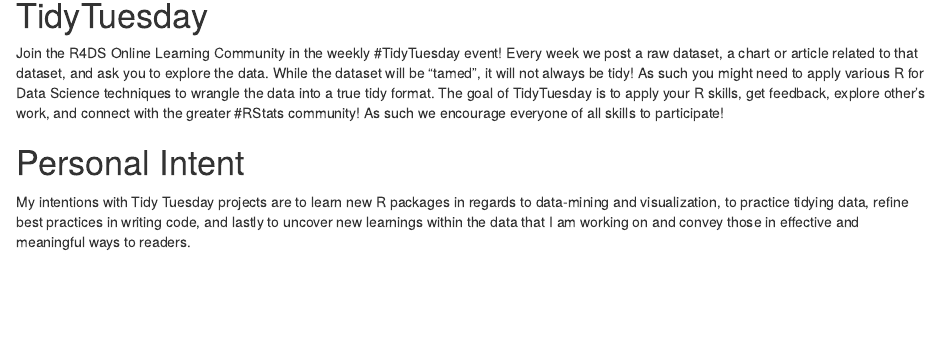
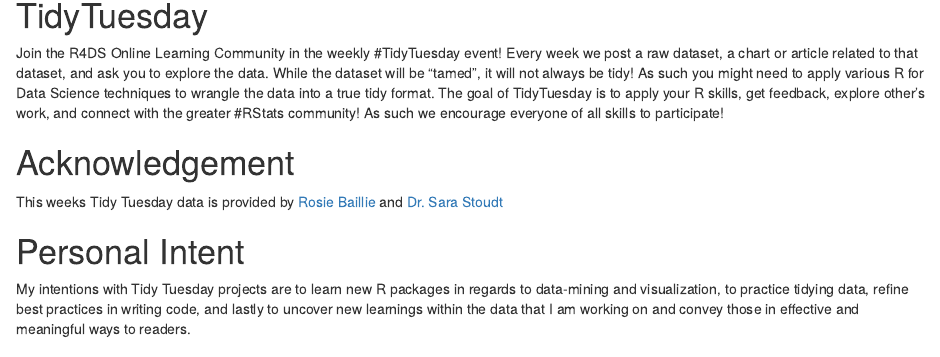
Before and after one commit to nickgyoung/personal-website, an R Markdown document (content/post/2020_09_29_tidy_tuesday.Rmd): the page in a window 1100 px wide, from 200 px down. Rendered offline with R 4.5, knitr and Pandoc, with nearby package versions; some code elsewhere in the file could not run offline.

Commit message:
Added acknowledgement section

```diff
--- a/content/post/2020_09_29_tidy_tuesday.Rmd
+++ b/content/post/2020_09_29_tidy_tuesday.Rmd
@@ -14,6 +14,9 @@
 While the dataset will be “tamed”, it will not always be tidy! As such you might need to apply various R for Data Science techniques to wrangle the data into a true tidy format.
 The goal of TidyTuesday is to apply your R skills, get feedback, explore other’s work, and connect with the greater #RStats community!
 As such we encourage everyone of all skills to participate!
+
+# Acknowledgement
+This weeks Tidy Tuesday data is provided by [Rosie Baillie](https://twitter.com/Rosie_Baillie_) and [Dr. Sara Stoudt](https://twitter.com/sastoudt)
 
 # Personal Intent
 My intentions with Tidy Tuesday projects are to learn new R packages in regards to data-mining and visualization, to practice tidying data, refine best practices in writing code, and lastly to uncover new learnings within the data that I am working on and convey those in effective and meaningful ways to readers.
```
Also changed, not shown: content/post/2020_09_29_tidy_tuesday.html, static/post/2020_09_29_tidy_tuesday_files/figure-html/unnamed-chunk-10-1.png, static/post/2020_09_29_tidy_tuesday_files/figure-html/unnamed-chunk-11-1.png, 4 other files.
